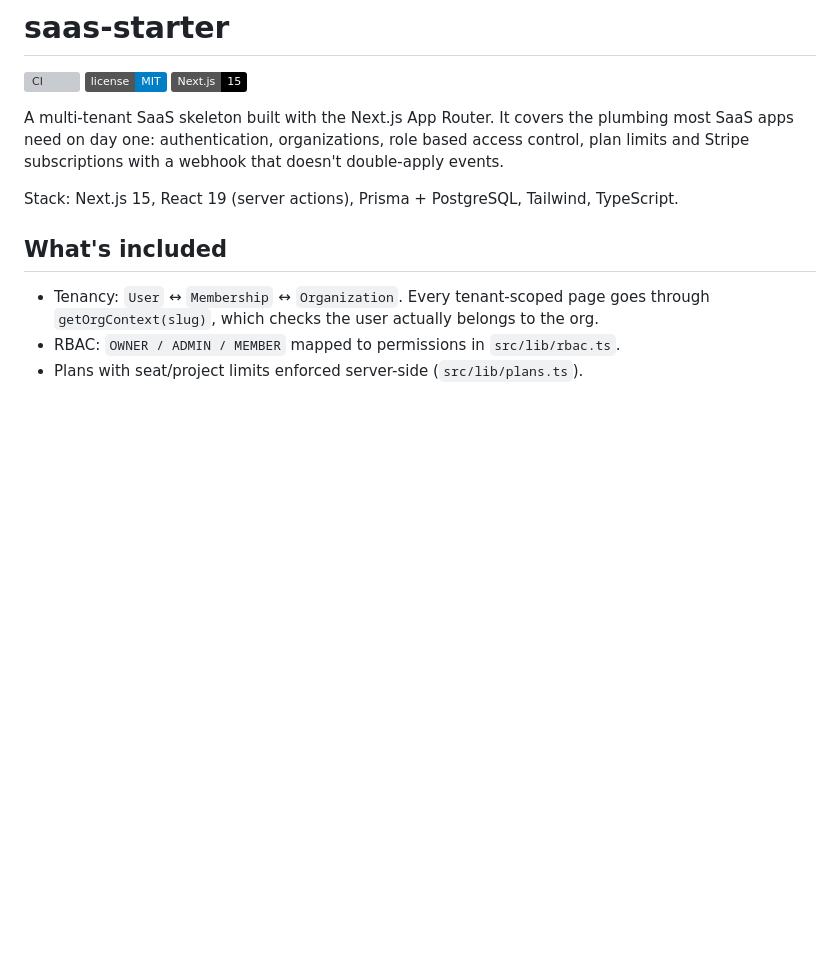
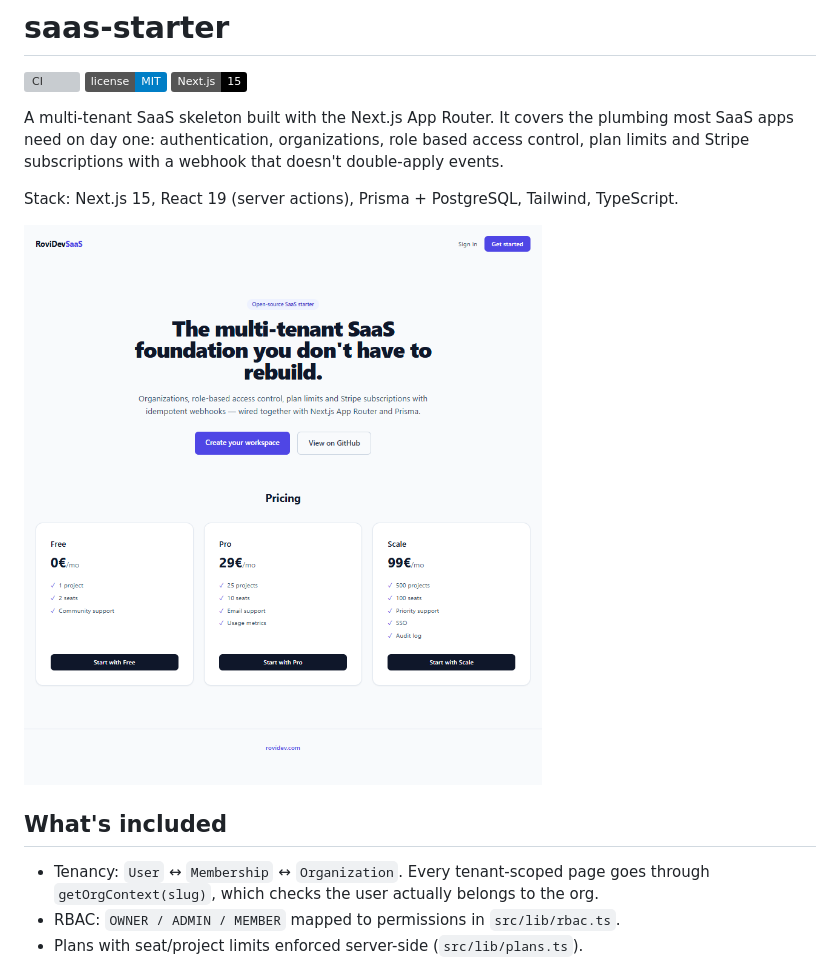
Before and after one commit to rovidev95/rovidev-saas-starter, a Markdown page: README.md, the part around the change. Drawn GitHub-style; pictures changed too: docs/landing.png (added); badges without logos; blank space fills up the shorter version; grey boxes are pictures that could not be loaded.

Commit message:
docs: add landing screenshot and fix GitHub link

```diff
--- a/README.md
+++ b/README.md
@@ -11,6 +11,8 @@ doesn't double-apply events.
 
 Stack: Next.js 15, React 19 (server actions), Prisma + PostgreSQL, Tailwind,
 TypeScript.
+
+![Landing and pricing](docs/landing.png)
 
 ## What's included
 
```
Also changed, not shown: 1 other file.
